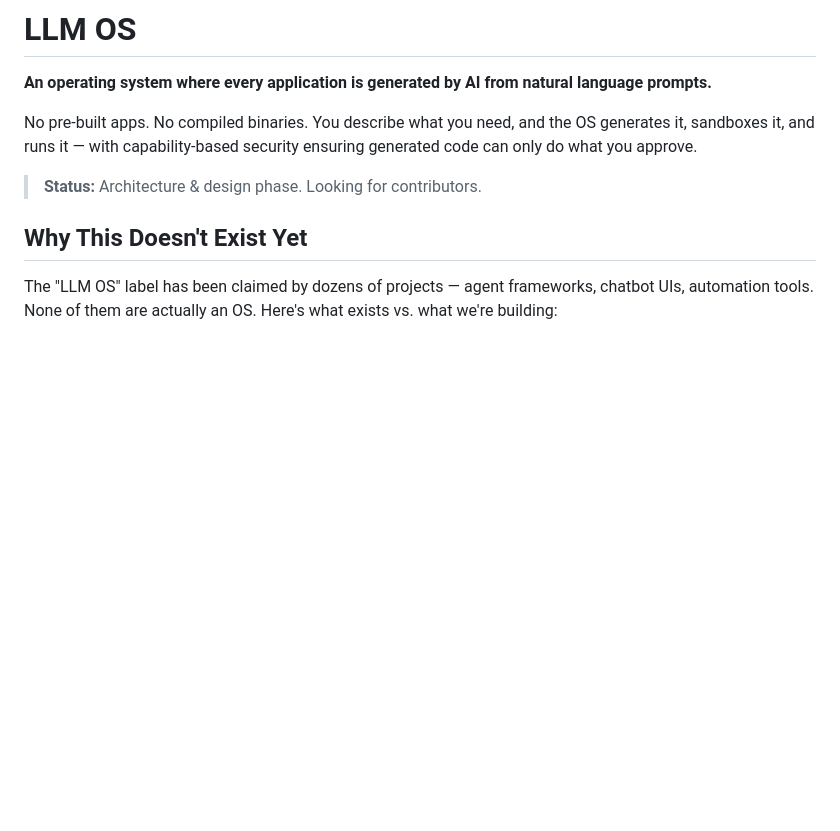
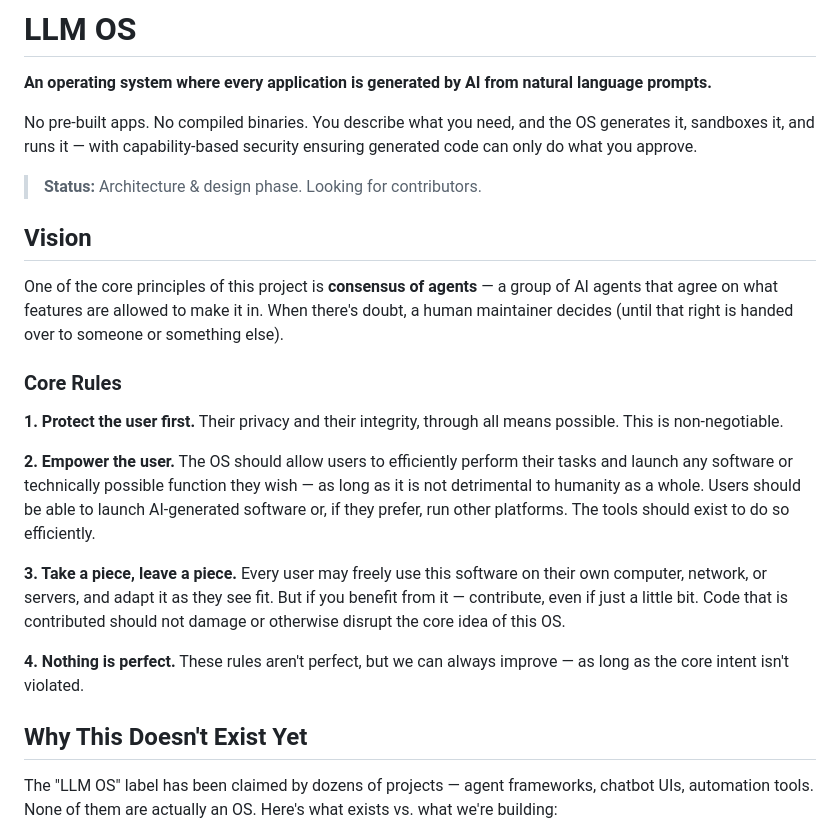
Before and after one commit to DayZAnder/llm-os, a Markdown page: README.md, the part around the change. Rendered like a GitHub page; blank space fills up the shorter version.

Commit message:
Add Vision section with core principles
Consensus of agents, user protection first, empower the user,
take a piece / leave a piece, and nothing is perfect.

Co-Authored-By: Claude Opus 4.6 <noreply@anthropic.com>

```diff
--- a/README.md
+++ b/README.md
@@ -5,6 +5,24 @@
 No pre-built apps. No compiled binaries. You describe what you need, and the OS generates it, sandboxes it, and runs it — with capability-based security ensuring generated code can only do what you approve.
 
 > **Status:** Architecture & design phase. Looking for contributors.
+
+## Vision
+
+One of the core principles of this project is **consensus of agents** — a group of AI agents that agree on what features are allowed to make it in. When there's doubt, a human maintainer decides (until that right is handed over to someone or something else).
+
+### Core Rules
+
+**1. Protect the user first.**
+Their privacy and their integrity, through all means possible. This is non-negotiable.
+
+**2. Empower the user.**
+The OS should allow users to efficiently perform their tasks and launch any software or technically possible function they wish — as long as it is not detrimental to humanity as a whole. Users should be able to launch AI-generated software or, if they prefer, run other platforms. The tools should exist to do so efficiently.
+
+**3. Take a piece, leave a piece.**
+Every user may freely use this software on their own computer, network, or servers, and adapt it as they see fit. But if you benefit from it — contribute, even if just a little bit. Code that is contributed should not damage or otherwise disrupt the core idea of this OS.
+
+**4. Nothing is perfect.**
+These rules aren't perfect, but we can always improve — as long as the core intent isn't violated.
 
 ## Why This Doesn't Exist Yet
 
```
